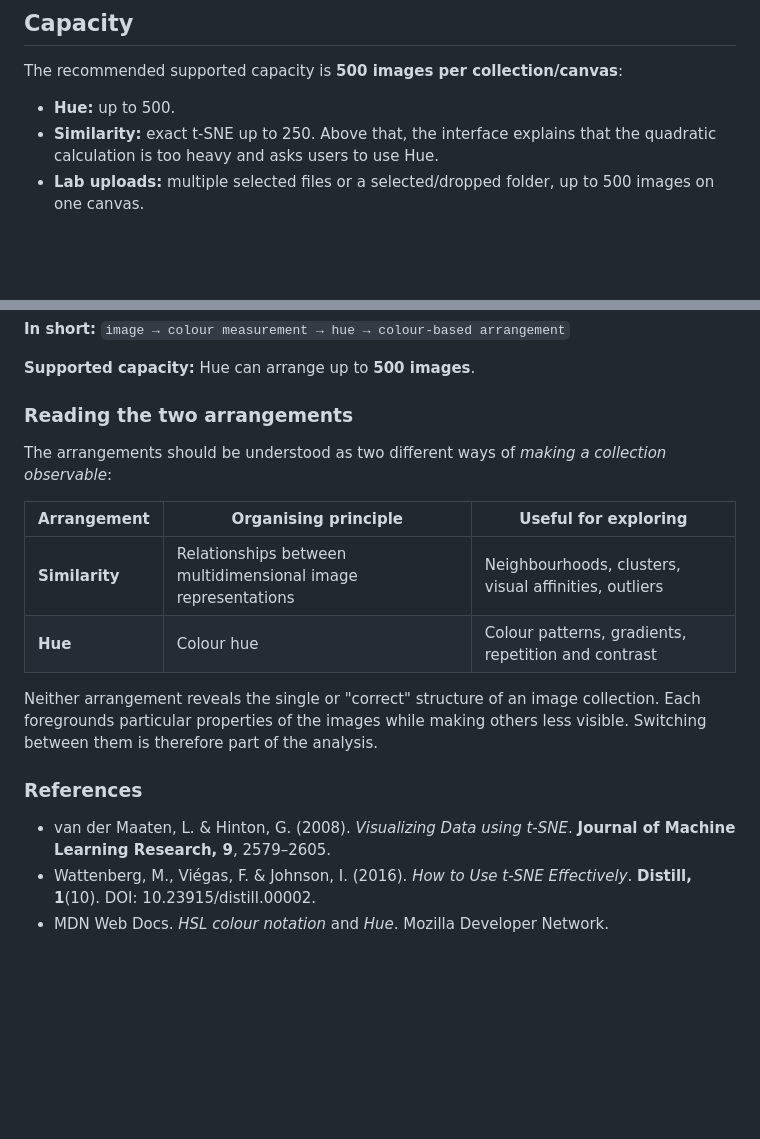
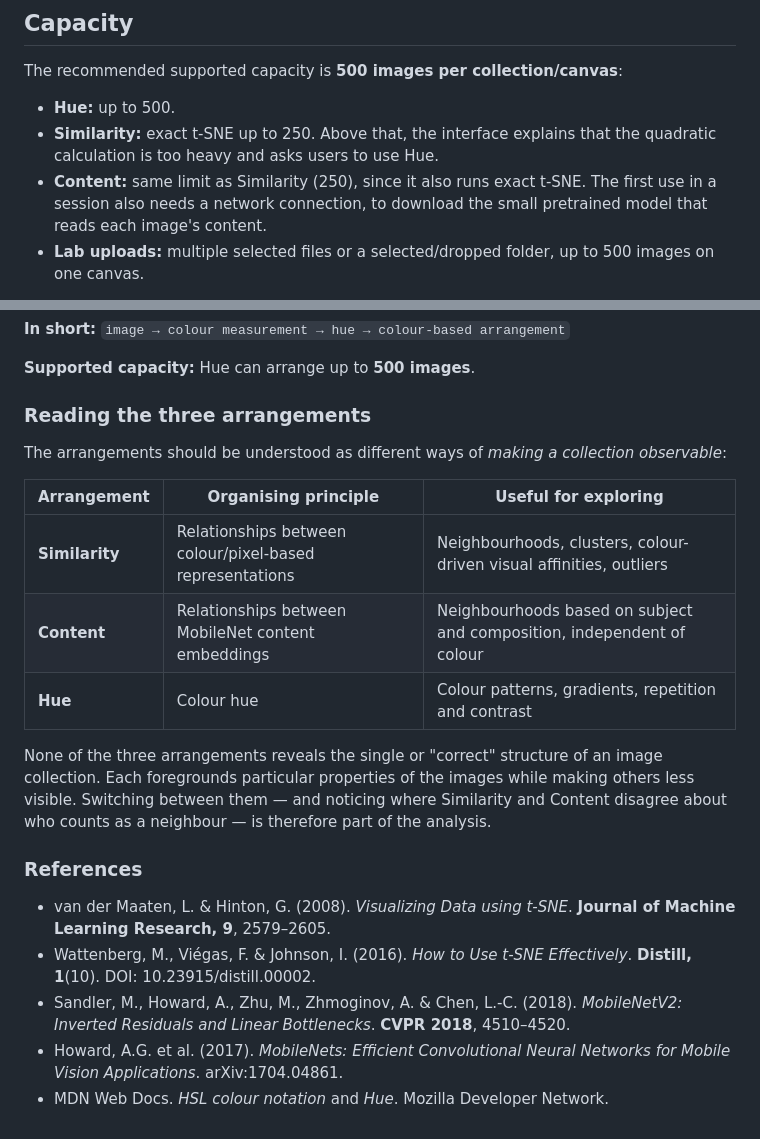
Before and after one commit to jannajoceli/collective-image-lab, a Markdown page: README.md, 2 parts joined by grey strips. Drawn GitHub-style; blank space fills up the shorter version.

```diff
--- a/README.md
+++ b/README.md
@@ -24,6 +24,9 @@ The recommended supported capacity is **500 images per collection/canvas**:
 - **Hue:** up to 500.
 - **Similarity:** exact t-SNE up to 250. Above that, the interface explains
   that the quadratic calculation is too heavy and asks users to use Hue.
+- **Content:** same limit as Similarity (250), since it also runs exact t-SNE.
+  The first use in a session also needs a network connection, to download the
+  small pretrained model that reads each image's content.
 - **Lab uploads:** multiple selected files or a selected/dropped folder, up to
   500 images on one canvas.
 
@@ -79,19 +101,22 @@ This can make colour patterns, repetitions, transitions and contrasts within a c
 
 **Supported capacity:** Hue can arrange up to **500 images**.
 
-### Reading the two arrangements
+### Reading the three arrangements
 
-The arrangements should be understood as two different ways of *making a collection observable*:
+The arrangements should be understood as different ways of *making a collection observable*:
 
-| Arrangement    | Organising principle                                         | Useful for exploring                                  |
-| -------------- | ------------------------------------------------------------ | ----------------------------------------------------- |
-| **Similarity** | Relationships between multidimensional image representations | Neighbourhoods, clusters, visual affinities, outliers |
-| **Hue**        | Colour hue                                                   | Colour patterns, gradients, repetition and contrast   |
+| Arrangement    | Organising principle                                    | Useful for exploring                                                |
+| -------------- | -------------------------------------------------------- | -------------------------------------------------------------------- |
+| **Similarity** | Relationships between colour/pixel-based representations | Neighbourhoods, clusters, colour-driven visual affinities, outliers  |
+| **Content**    | Relationships between MobileNet content embeddings        | Neighbourhoods based on subject and composition, independent of colour |
+| **Hue**        | Colour hue                                                | Colour patterns, gradients, repetition and contrast                  |
 
-Neither arrangement reveals the single or "correct" structure of an image collection. Each foregrounds particular properties of the images while making others less visible. Switching between them is therefore part of the analysis.
+None of the three arrangements reveals the single or "correct" structure of an image collection. Each foregrounds particular properties of the images while making others less visible. Switching between them — and noticing where Similarity and Content disagree about who counts as a neighbour — is therefore part of the analysis.
 
 ### References
 
 * van der Maaten, L. & Hinton, G. (2008). *Visualizing Data using t-SNE*. **Journal of Machine Learning Research, 9**, 2579–2605.
 * Wattenberg, M., Viégas, F. & Johnson, I. (2016). *How to Use t-SNE Effectively*. **Distill, 1**(10). DOI: 10.23915/distill.00002.
+* Sandler, M., Howard, A., Zhu, M., Zhmoginov, A. & Chen, L.-C. (2018). *MobileNetV2: Inverted Residuals and Linear Bottlenecks*. **CVPR 2018**, 4510–4520.
+* Howard, A.G. et al. (2017). *MobileNets: Efficient Convolutional Neural Networks for Mobile Vision Applications*. arXiv:1704.04861.
 * MDN Web Docs. *HSL colour notation* and *Hue*. Mozilla Developer Network.
```
Also changed, not shown: other parts of README.md (+19 -0 lines).
